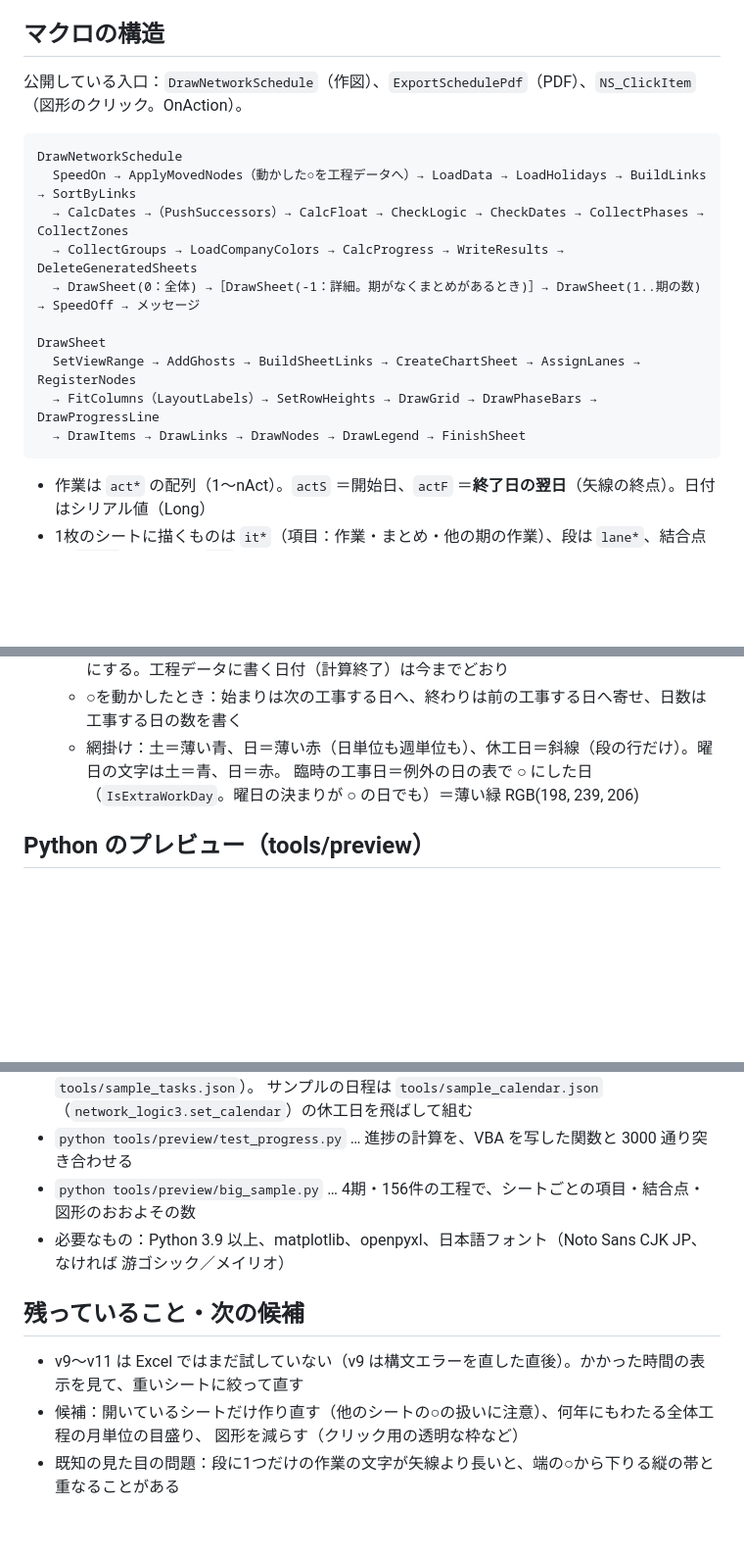
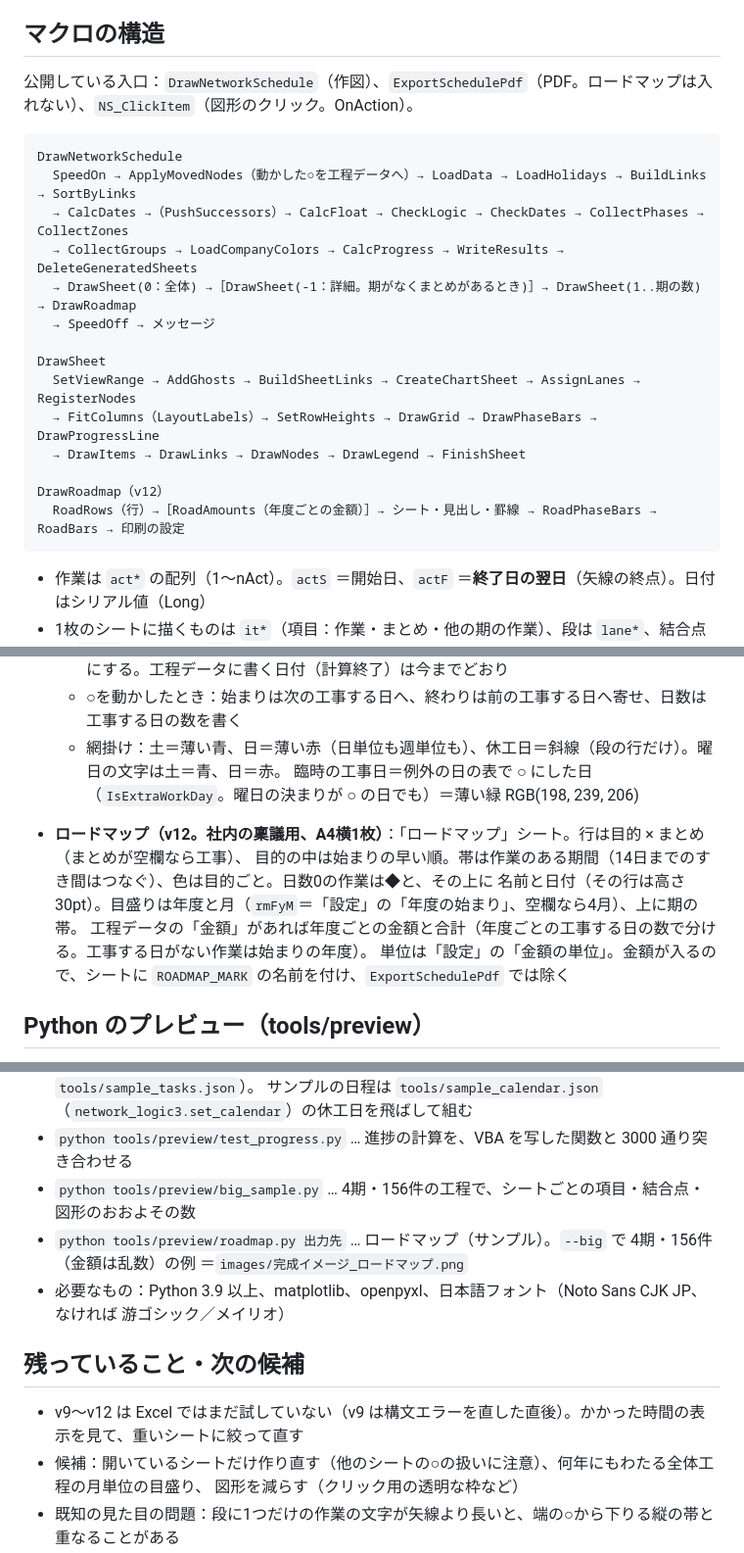
Before and after one commit to hhpp9970-hash/networkproject, a Markdown page: CLAUDE.md, 3 parts joined by grey strips. Shown at 98% size. Rendered like a GitHub page; blank space fills up the shorter version.

````diff
--- a/CLAUDE.md
+++ b/CLAUDE.md
@@ -60,19 +60,23 @@ Excel の VBA で、工事のネットワーク工程表（矢線式・時間軸
 
 ## マクロの構造
 
-公開している入口：`DrawNetworkSchedule`（作図）、`ExportSchedulePdf`（PDF）、`NS_ClickItem`（図形のクリック。OnAction）。
+公開している入口：`DrawNetworkSchedule`（作図）、`ExportSchedulePdf`（PDF。ロードマップは入れない）、`NS_ClickItem`（図形のクリック。OnAction）。
 
 ```
 DrawNetworkSchedule
   SpeedOn → ApplyMovedNodes（動かした○を工程データへ）→ LoadData → LoadHolidays → BuildLinks → SortByLinks
   → CalcDates →（PushSuccessors）→ CalcFloat → CheckLogic → CheckDates → CollectPhases → CollectZones
   → CollectGroups → LoadCompanyColors → CalcProgress → WriteResults → DeleteGeneratedSheets
-  → DrawSheet(0：全体) →［DrawSheet(-1：詳細。期がなくまとめがあるとき)］→ DrawSheet(1..期の数) → SpeedOff → メッセージ
+  → DrawSheet(0：全体) →［DrawSheet(-1：詳細。期がなくまとめがあるとき)］→ DrawSheet(1..期の数) → DrawRoadmap
+  → SpeedOff → メッセージ
 
 DrawSheet
   SetViewRange → AddGhosts → BuildSheetLinks → CreateChartSheet → AssignLanes → RegisterNodes
   → FitColumns（LayoutLabels）→ SetRowHeights → DrawGrid → DrawPhaseBars → DrawProgressLine
   → DrawItems → DrawLinks → DrawNodes → DrawLegend → FinishSheet
+
+DrawRoadmap（v12）
+  RoadRows（行）→［RoadAmounts（年度ごとの金額）］→ シート・見出し・罫線 → RoadPhaseBars → RoadBars → 印刷の設定
 ```
 
 - 作業は `act*` の配列（1〜nAct）。`actS` ＝開始日、`actF` ＝**終了日の翌日**（矢線の終点）。日付はシリアル値（Long）
@@ -114,6 +118,12 @@ DrawSheet
   - 網掛け：土＝薄い青、日＝薄い赤（日単位も週単位も）、休工日＝斜線（段の行だけ）。曜日の文字は土＝青、日＝赤。
     臨時の工事日＝例外の日の表で ○ にした日（`IsExtraWorkDay`。曜日の決まりが ○ の日でも）＝薄い緑 RGB(198, 239, 206)
 
+- **ロードマップ（v12。社内の稟議用、A4横1枚）**：「ロードマップ」シート。行は目的 × まとめ（まとめが空欄なら工事）、
+  目的の中は始まりの早い順。帯は作業のある期間（14日までのすき間はつなぐ）、色は目的ごと。日数0の作業は◆と、その上に
+  名前と日付（その行は高さ 30pt）。目盛りは年度と月（`rmFyM`＝「設定」の「年度の始まり」、空欄なら4月）、上に期の帯。
+  工程データの「金額」があれば年度ごとの金額と合計（年度ごとの工事する日の数で分ける。工事する日がない作業は始まりの年度）。
+  単位は「設定」の「金額の単位」。金額が入るので、シートに `ROADMAP_MARK` の名前を付け、`ExportSchedulePdf` では除く
+
 ## Python のプレビュー（tools/preview）
 
 VBA を Excel で動かせないので、計算と配置を Python でなぞって確かめてきた。ファイルの番号は版の名残で、
@@ -124,11 +134,13 @@ VBA を Excel で動かせないので、計算と配置を Python でなぞっ
   サンプルの日程は `tools/sample_calendar.json`（`network_logic3.set_calendar`）の休工日を飛ばして組む
 - `python tools/preview/test_progress.py` … 進捗の計算を、VBA を写した関数と 3000 通り突き合わせる
 - `python tools/preview/big_sample.py` … 4期・156件の工程で、シートごとの項目・結合点・図形のおおよその数
+- `python tools/preview/roadmap.py 出力先` … ロードマップ（サンプル）。`--big` で 4期・156件（金額は乱数）の例
+  ＝`images/完成イメージ_ロードマップ.png`
 - 必要なもの：Python 3.9 以上、matplotlib、openpyxl、日本語フォント（Noto Sans CJK JP、なければ 游ゴシック／メイリオ）
 
 ## 残っていること・次の候補
 
-- v9～v11 は Excel ではまだ試していない（v9 は構文エラーを直した直後）。かかった時間の表示を見て、重いシートに絞って直す
+- v9～v12 は Excel ではまだ試していない（v9 は構文エラーを直した直後）。かかった時間の表示を見て、重いシートに絞って直す
 - 候補：開いているシートだけ作り直す（他のシートの○の扱いに注意）、何年にもわたる全体工程の月単位の目盛り、
   図形を減らす（クリック用の透明な枠など）
 - 既知の見た目の問題：段に1つだけの作業の文字が矢線より長いと、端の○から下りる縦の帯と重なることがある
````
Also changed, not shown: README.md (+10 -1 lines), images/完成イメージ_ロードマップ.png (added), 8 other files.
